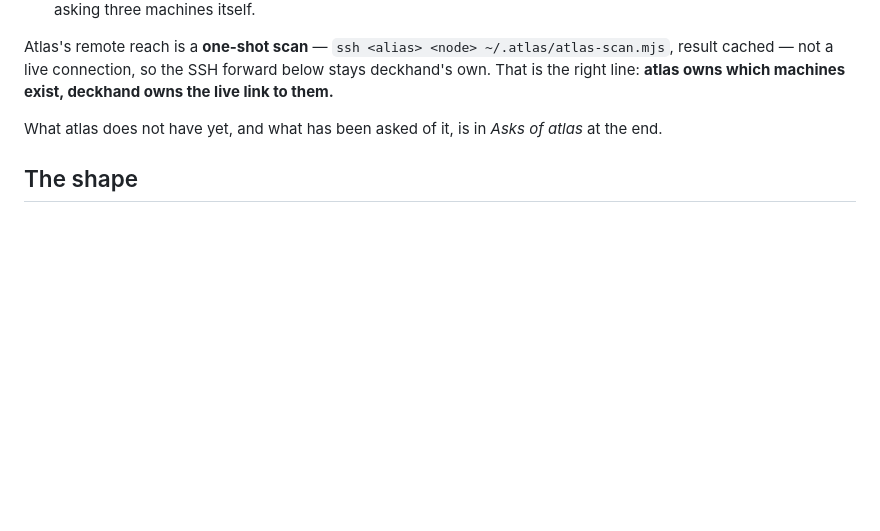
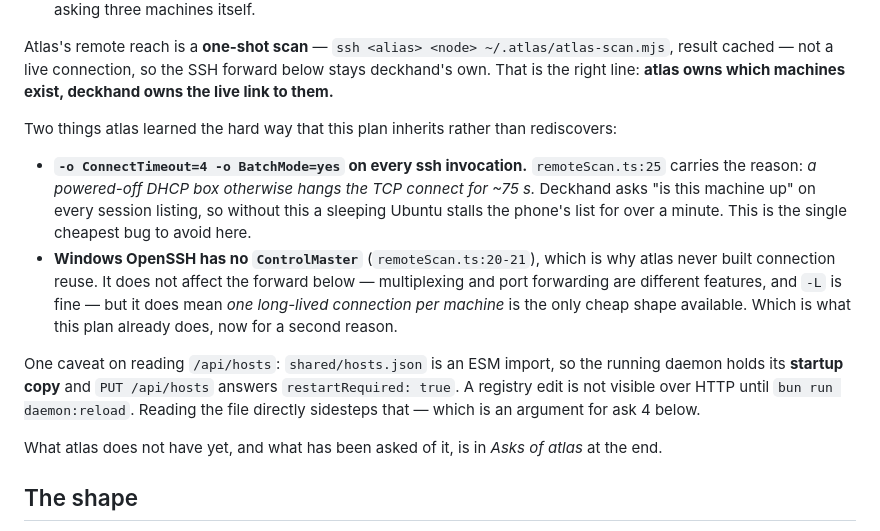
Before and after one commit to doublej/deckhand, a Markdown page: docs/network.md, the part around the change. GitHub-like rendering; blank space fills up the shorter version.

Commit message:
docs: inherit two ssh lessons atlas already paid for
ConnectTimeout on every invocation, or a sleeping DHCP box stalls the phone's
session list for 75 seconds. And no ControlMaster on Windows, which makes one
long-lived connection per machine the only cheap shape.

```diff
--- a/docs/network.md
+++ b/docs/network.md
@@ -71,6 +71,22 @@ Two consequences, both subtractions:
 Atlas's remote reach is a **one-shot scan** — `ssh <alias> <node> ~/.atlas/atlas-scan.mjs`, result
 cached — not a live connection, so the SSH forward below stays deckhand's own. That is the right
 line: **atlas owns which machines exist, deckhand owns the live link to them.**
+
+Two things atlas learned the hard way that this plan inherits rather than rediscovers:
+
+- **`-o ConnectTimeout=4 -o BatchMode=yes` on every ssh invocation.** `remoteScan.ts:25` carries the
+  reason: *a powered-off DHCP box otherwise hangs the TCP connect for ~75 s.* Deckhand asks
+  "is this machine up" on every session listing, so without this a sleeping Ubuntu stalls the
+  phone's list for over a minute. This is the single cheapest bug to avoid here.
+- **Windows OpenSSH has no `ControlMaster`** (`remoteScan.ts:20-21`), which is why atlas never built
+  connection reuse. It does not affect the forward below — multiplexing and port forwarding are
+  different features, and `-L` is fine — but it does mean *one long-lived connection per machine* is
+  the only cheap shape available. Which is what this plan already does, now for a second reason.
+
+One caveat on reading `/api/hosts`: `shared/hosts.json` is an ESM import, so the running daemon
+holds its **startup copy** and `PUT /api/hosts` answers `restartRequired: true`. A registry edit is
+not visible over HTTP until `bun run daemon:reload`. Reading the file directly sidesteps that —
+which is an argument for ask 4 below.
 
 What atlas does not have yet, and what has been asked of it, is in *Asks of atlas* at the end.
 
```
